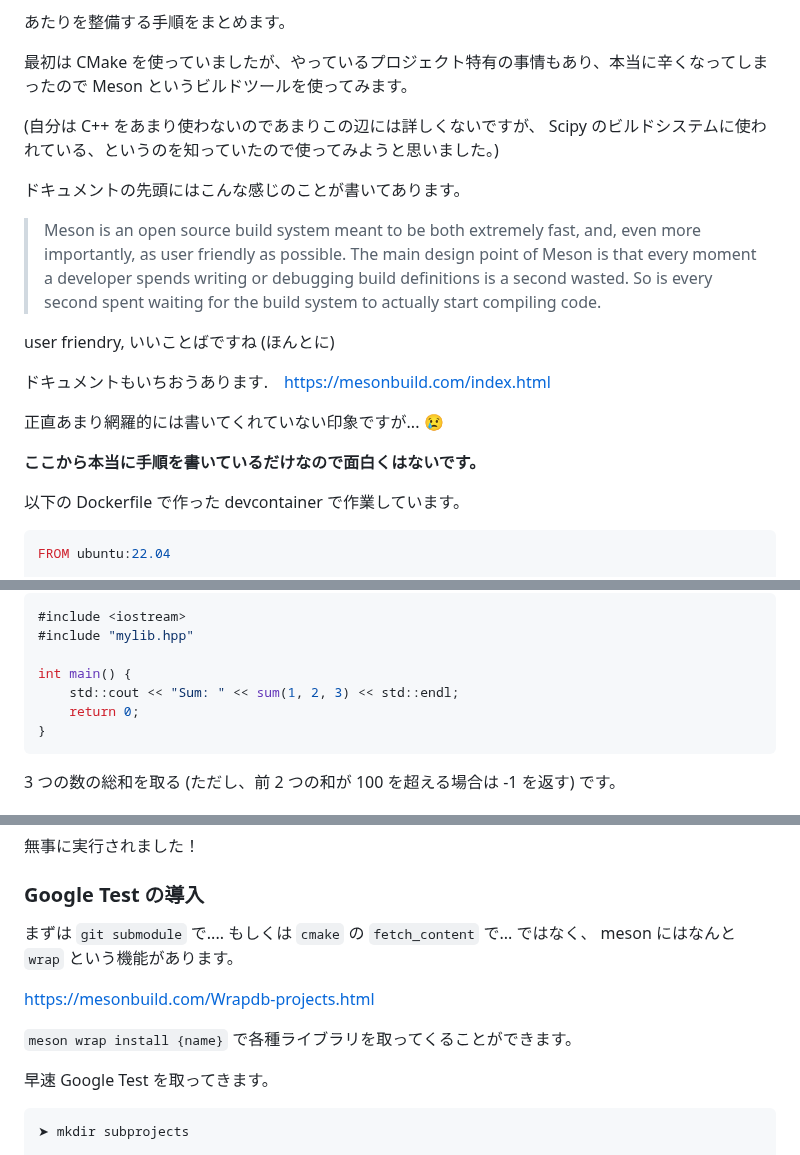
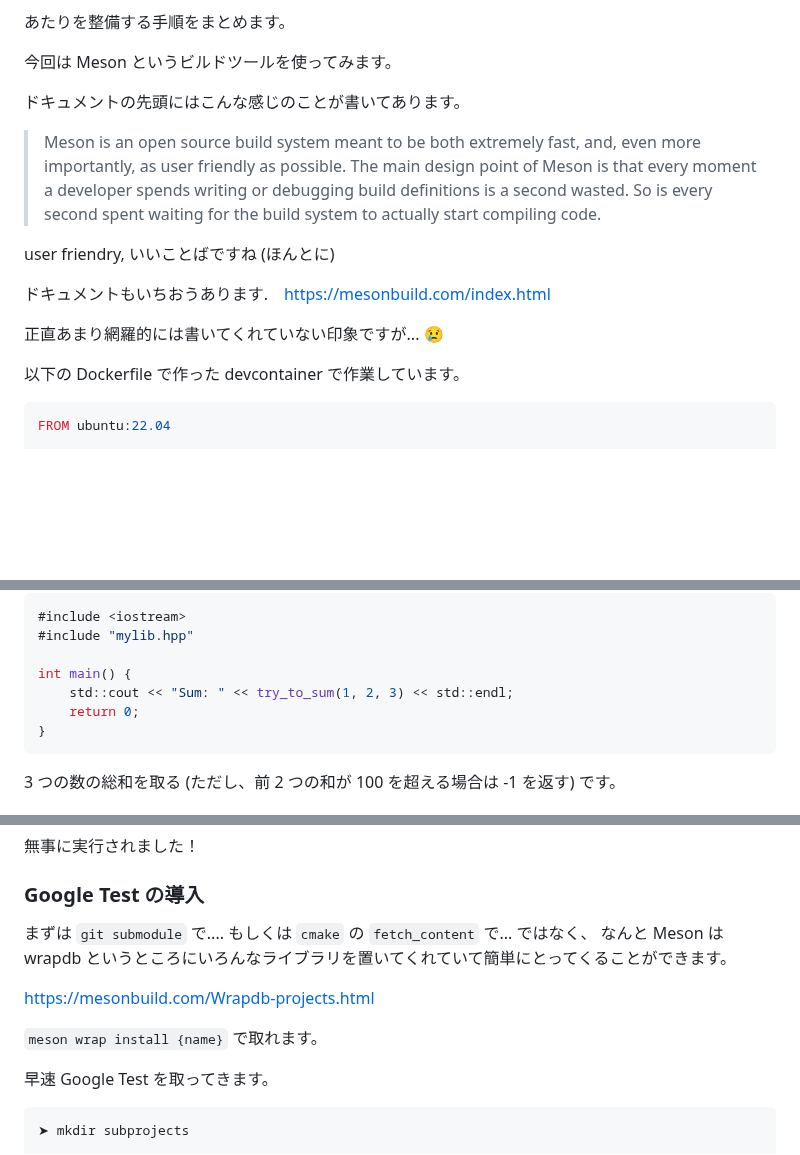
Before and after one commit to abap34/abap34.com, a Markdown page: posts/cpp_ci.md, 3 parts joined by grey strips. Rendered like a GitHub page; blank space fills up the shorter version.

````diff
--- a/posts/cpp_ci.md
+++ b/posts/cpp_ci.md
@@ -29,9 +29,7 @@ twitter_site: @abap34
 あたりを整備する手順をまとめます。
 
 
-最初は CMake を使っていましたが、やっているプロジェクト特有の事情もあり、本当に辛くなってしまったので Meson というビルドツールを使ってみます。
-
-(自分は C++ をあまり使わないのであまりこの辺には詳しくないですが、 Scipy のビルドシステムに使われている、というのを知っていたので使ってみようと思いました。)
+今回は Meson というビルドツールを使ってみます。
 
 ドキュメントの先頭にはこんな感じのことが書いてあります。
 
@@ -46,9 +44,6 @@ user friendry, いいことばですね (ほんとに)
 ドキュメントもいちおうあります.　[https://mesonbuild.com/index.html](https://mesonbuild.com/index.html)
 
 正直あまり網羅的には書いてくれていない印象ですが... 😢
-
-
-**ここから本当に手順を書いているだけなので面白くはないです。**
 
 
 以下の Dockerfile で作った devcontainer で作業しています。
@@ -130,7 +124,7 @@ int try_to_sum(int a, int b, int c) {
 #include "mylib.hpp"
 
 int main() {
-    std::cout << "Sum: " << sum(1, 2, 3) << std::endl;
+    std::cout << "Sum: " << try_to_sum(1, 2, 3) << std::endl;
     return 0;
 }
 ```
@@ -198,13 +192,13 @@ Sum: 6
 
 ### Google Test の導入
 
-まずは `git submodule` で.... もしくは `cmake` の `fetch_content` で... ではなく、 meson にはなんと `wrap` という機能があります。
+まずは `git submodule` で.... もしくは `cmake` の `fetch_content` で... ではなく、 なんと Meson は wrapdb というところにいろんなライブラリを置いてくれていて簡単にとってくることができます。
 
 
 [https://mesonbuild.com/Wrapdb-projects.html](https://mesonbuild.com/Wrapdb-projects.html)
 
 
-`meson wrap install {name}` で各種ライブラリを取ってくることができます。
+`meson wrap install {name}` で取れます。
 
 早速 Google Test を取ってきます。
 
````
Also changed, not shown: other parts of posts/cpp_ci.md (+1 -2 lines).
